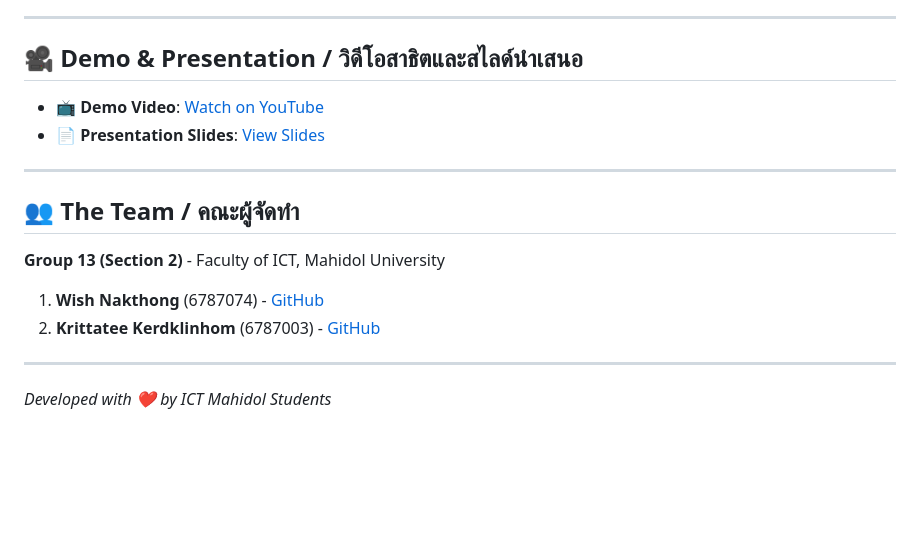
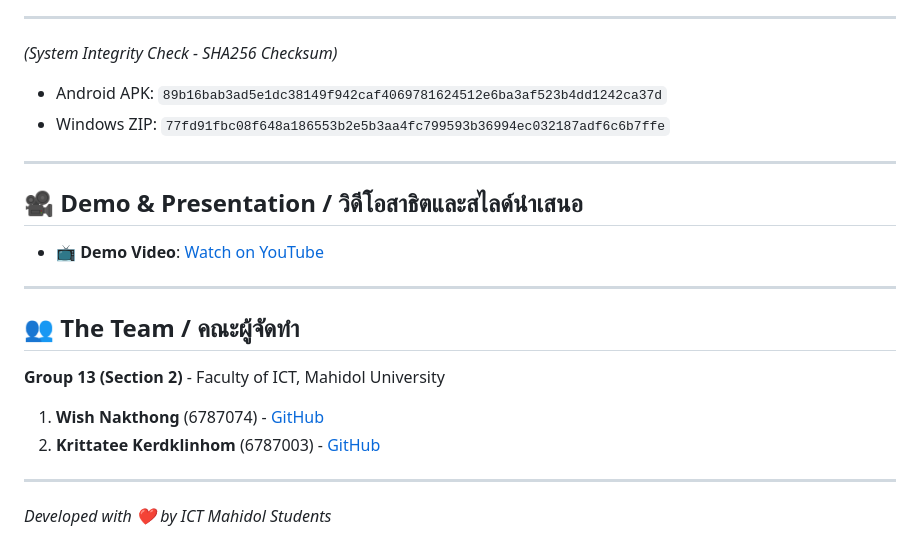
Before and after one commit to WISHERCARTs/ITDS283-FuwariTime-6787003-6787074, a Markdown page: README.md, the part around one of its changes. Rendered like a GitHub page; blank space fills up the shorter version.

```diff
--- a/README.md
+++ b/README.md
@@ -80,12 +92,21 @@ You can download the latest version of the app for your platform here:
 
 ---
 
+_(System Integrity Check - SHA256 Checksum)_
+
+- Android APK: `89b16bab3ad5e1dc38149f942caf4069781624512e6ba3af523b4dd1242ca37d`
+- Windows ZIP: `77fd91fbc08f648a186553b2e5b3aa4fc799593b36994ec032187adf6c6b7ffe`
+
+---
+
 ## 🎥 Demo & Presentation / วิดีโอสาธิตและสไลด์นำเสนอ
+
 - 📺 **Demo Video**: [Watch on YouTube](YOUR_YOUTUBE_LINK_HERE)
-- 📄 **Presentation Slides**: [View Slides](YOUR_SLIDE_LINK_HERE)
 
 ---
 
 ## 👥 The Team / คณะผู้จัดทำ
+
 **Group 13 (Section 2)** - Faculty of ICT, Mahidol University
+
 1. **Wish Nakthong** (6787074) - [GitHub](https://github.com/wishercarts)
@@ -93,3 +114,4 @@ You can download the latest version of the app for your platform here:
 
 ---
-*Developed with ❤️ by ICT Mahidol Students*
+
+_Developed with ❤️ by ICT Mahidol Students_
```
Also changed, not shown: other parts of README.md (+18 -6 lines).
